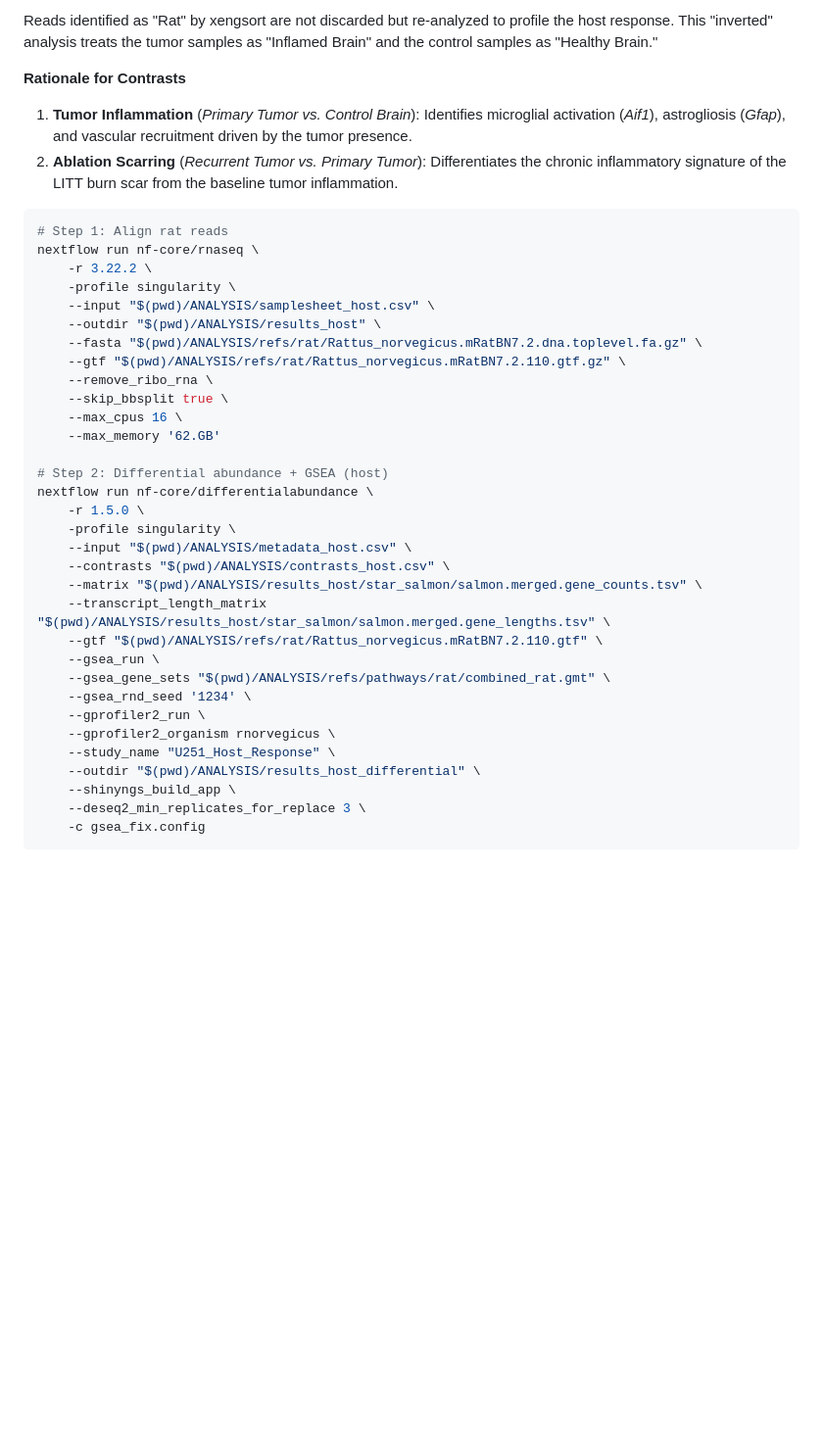
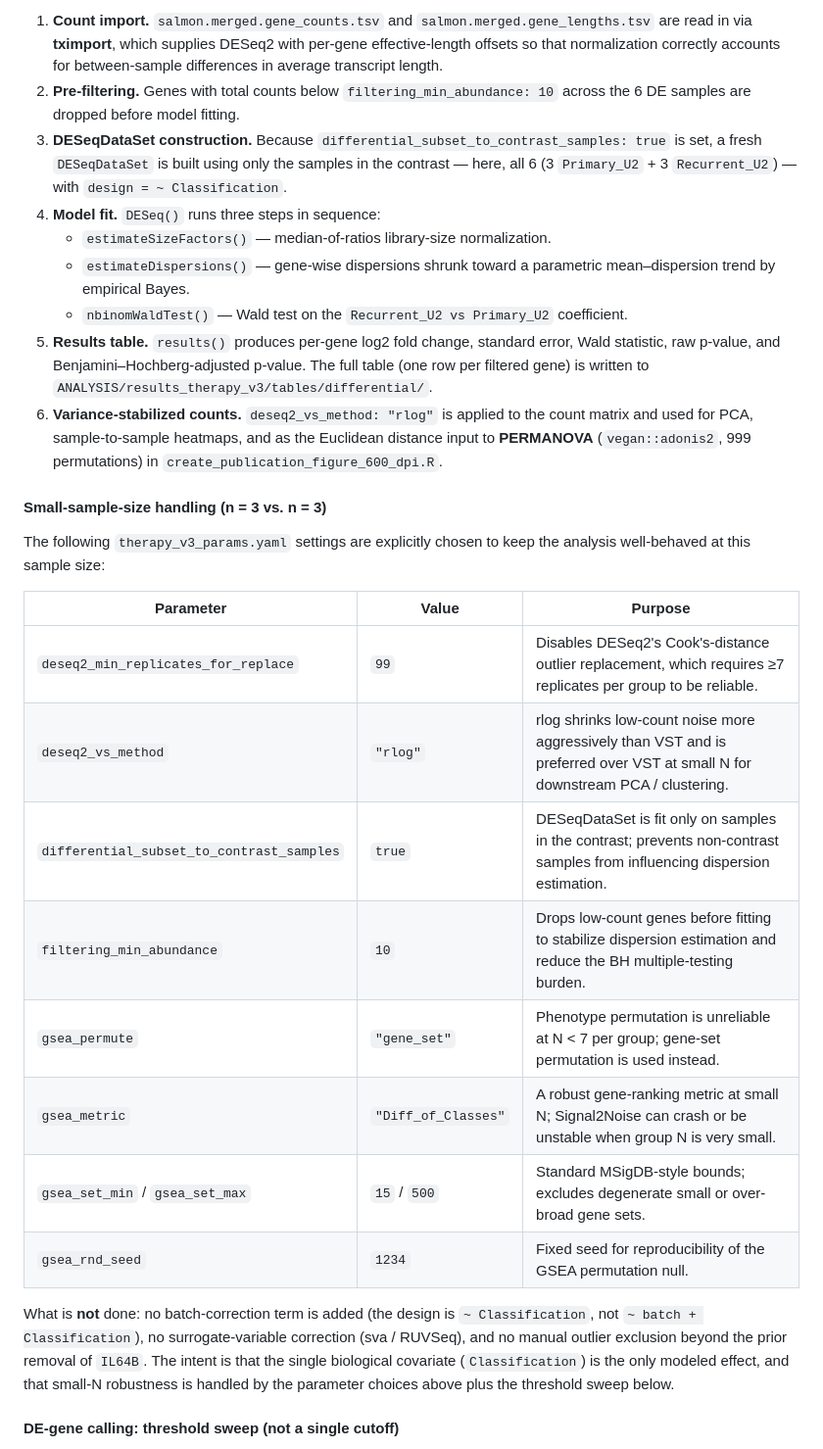
Before and after one commit to Gregory-Schwing-MD-PhD/u251-xenograft-rat-RNASeq-study, a Markdown page: README.md, the part around one of its changes. Shown at 98% size. Drawn GitHub-style; blank space fills up the shorter version.

````diff
--- a/README.md
+++ b/README.md
@@ -245,41 +278,30 @@ nextflow run nf-core/differentialabundance \
 
-Reads identified as "Rat" by xengsort are not discarded but re-analyzed to profile the host response. This "inverted" analysis treats the tumor samples as "Inflamed Brain" and the control samples as "Healthy Brain."
+1. **Count import.** `salmon.merged.gene_counts.tsv` and `salmon.merged.gene_lengths.tsv` are read in via **tximport**, which supplies DESeq2 with per-gene effective-length offsets so that normalization correctly accounts for between-sample differences in average transcript length.
+2. **Pre-filtering.** Genes with total counts below `filtering_min_abundance: 10` across the 6 DE samples are dropped before model fitting.
+3. **DESeqDataSet construction.** Because `differential_subset_to_contrast_samples: true` is set, a fresh `DESeqDataSet` is built using only the samples in the contrast — here, all 6 (3 `Primary_U2` + 3 `Recurrent_U2`) — with `design = ~ Classification`.
+4. **Model fit.** `DESeq()` runs three steps in sequence:
+   - `estimateSizeFactors()` — median-of-ratios library-size normalization.
+   - `estimateDispersions()` — gene-wise dispersions shrunk toward a parametric mean–dispersion trend by empirical Bayes.
+   - `nbinomWaldTest()` — Wald test on the `Recurrent_U2 vs Primary_U2` coefficient.
+5. **Results table.** `results()` produces per-gene log2 fold change, standard error, Wald statistic, raw p-value, and Benjamini–Hochberg-adjusted p-value. The full table (one row per filtered gene) is written to `ANALYSIS/results_therapy_v3/tables/differential/`.
+6. **Variance-stabilized counts.** `deseq2_vs_method: "rlog"` is applied to the count matrix and used for PCA, sample-to-sample heatmaps, and as the Euclidean distance input to **PERMANOVA** (`vegan::adonis2`, 999 permutations) in `create_publication_figure_600_dpi.R`.
 
-**Rationale for Contrasts**
-1.  **Tumor Inflammation** (*Primary Tumor vs. Control Brain*): Identifies microglial activation (*Aif1*), astrogliosis (*Gfap*), and vascular recruitment driven by the tumor presence.
-2.  **Ablation Scarring** (*Recurrent Tumor vs. Primary Tumor*): Differentiates the chronic inflammatory signature of the LITT burn scar from the baseline tumor inflammation.
+#### Small-sample-size handling (n = 3 vs. n = 3)
 
-```bash
-# Step 1: Align rat reads
-nextflow run nf-core/rnaseq \
-    -r 3.22.2 \
-    -profile singularity \
-    --input "$(pwd)/ANALYSIS/samplesheet_host.csv" \
-    --outdir "$(pwd)/ANALYSIS/results_host" \
-    --fasta "$(pwd)/ANALYSIS/refs/rat/Rattus_norvegicus.mRatBN7.2.dna.toplevel.fa.gz" \
-    --gtf "$(pwd)/ANALYSIS/refs/rat/Rattus_norvegicus.mRatBN7.2.110.gtf.gz" \
-    --remove_ribo_rna \
-    --skip_bbsplit true \
-    --max_cpus 16 \
-    --max_memory '62.GB'
+The following `therapy_v3_params.yaml` settings are explicitly chosen to keep the analysis well-behaved at this sample size:
 
-# Step 2: Differential abundance + GSEA (host)
-nextflow run nf-core/differentialabundance \
-    -r 1.5.0 \
-    -profile singularity \
-    --input "$(pwd)/ANALYSIS/metadata_host.csv" \
-    --contrasts "$(pwd)/ANALYSIS/contrasts_host.csv" \
-    --matrix "$(pwd)/ANALYSIS/results_host/star_salmon/salmon.merged.gene_counts.tsv" \
-    --transcript_length_matrix "$(pwd)/ANALYSIS/results_host/star_salmon/salmon.merged.gene_lengths.tsv" \
-    --gtf "$(pwd)/ANALYSIS/refs/rat/Rattus_norvegicus.mRatBN7.2.110.gtf" \
-    --gsea_run \
-    --gsea_gene_sets "$(pwd)/ANALYSIS/refs/pathways/rat/combined_rat.gmt" \
-    --gsea_rnd_seed '1234' \
-    --gprofiler2_run \
-    --gprofiler2_organism rnorvegicus \
-    --study_name "U251_Host_Response" \
-    --outdir "$(pwd)/ANALYSIS/results_host_differential" \
-    --shinyngs_build_app \
-    --deseq2_min_replicates_for_replace 3 \
-    -c gsea_fix.config
-```
+| Parameter                                  | Value               | Purpose                                                                                                                            |
+| ------------------------------------------ | ------------------- | ---------------------------------------------------------------------------------------------------------------------------------- |
+| `deseq2_min_replicates_for_replace`        | `99`                | Disables DESeq2's Cook's-distance outlier replacement, which requires ≥7 replicates per group to be reliable.                     |
+| `deseq2_vs_method`                         | `"rlog"`            | rlog shrinks low-count noise more aggressively than VST and is preferred over VST at small N for downstream PCA / clustering.      |
+| `differential_subset_to_contrast_samples`  | `true`              | DESeqDataSet is fit only on samples in the contrast; prevents non-contrast samples from influencing dispersion estimation.         |
+| `filtering_min_abundance`                  | `10`                | Drops low-count genes before fitting to stabilize dispersion estimation and reduce the BH multiple-testing burden.                 |
+| `gsea_permute`                             | `"gene_set"`        | Phenotype permutation is unreliable at N < 7 per group; gene-set permutation is used instead.                                      |
+| `gsea_metric`                              | `"Diff_of_Classes"` | A robust gene-ranking metric at small N; Signal2Noise can crash or be unstable when group N is very small.                         |
+| `gsea_set_min` / `gsea_set_max`            | `15` / `500`        | Standard MSigDB-style bounds; excludes degenerate small or over-broad gene sets.                                                   |
+| `gsea_rnd_seed`                            | `1234`              | Fixed seed for reproducibility of the GSEA permutation null.                                                                       |
+
+What is **not** done: no batch-correction term is added (the design is `~ Classification`, not `~ batch + Classification`), no surrogate-variable correction (sva / RUVSeq), and no manual outlier exclusion beyond the prior removal of `IL64B`. The intent is that the single biological covariate (`Classification`) is the only modeled effect, and that small-N robustness is handled by the parameter choices above plus the threshold sweep below.
+
+#### DE-gene calling: threshold sweep (not a single cutoff)
+
````
Also changed, not shown: other parts of README.md (+181 -134 lines).
